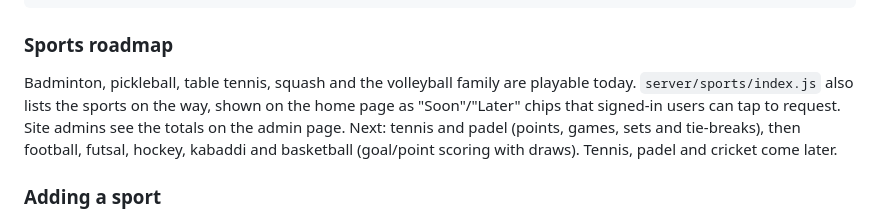
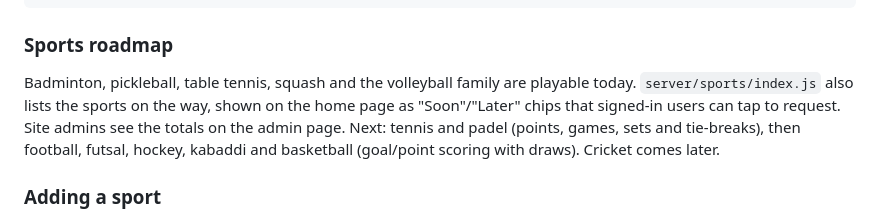
Before and after one commit to tharunjd-VS/tonament, a Markdown page: README.md, the part around the change. GitHub-like rendering.

Commit message:
README: sports roadmap wording
Co-Authored-By: Claude Opus 5.5 <noreply@anthropic.com>
Claude-Session: https://claude.ai/code/session_01DiU74KJ3FzPN7SFDZoyamV

````diff
--- a/README.md
+++ b/README.md
@@ -151,7 +151,7 @@ vercel.json           Vercel config: static output and API rewrite
 ```
 
 ### Sports roadmap
-Badminton, pickleball, table tennis, squash and the volleyball family are playable today. `server/sports/index.js` also lists the sports on the way, shown on the home page as "Soon"/"Later" chips that signed-in users can tap to request. Site admins see the totals on the admin page. Next: tennis and padel (points, games, sets and tie-breaks), then football, futsal, hockey, kabaddi and basketball (goal/point scoring with draws). Tennis, padel and cricket come later.
+Badminton, pickleball, table tennis, squash and the volleyball family are playable today. `server/sports/index.js` also lists the sports on the way, shown on the home page as "Soon"/"Later" chips that signed-in users can tap to request. Site admins see the totals on the admin page. Next: tennis and padel (points, games, sets and tie-breaks), then football, futsal, hockey, kabaddi and basketball (goal/point scoring with draws). Cricket comes later.
 
 ### Adding a sport
 
````
